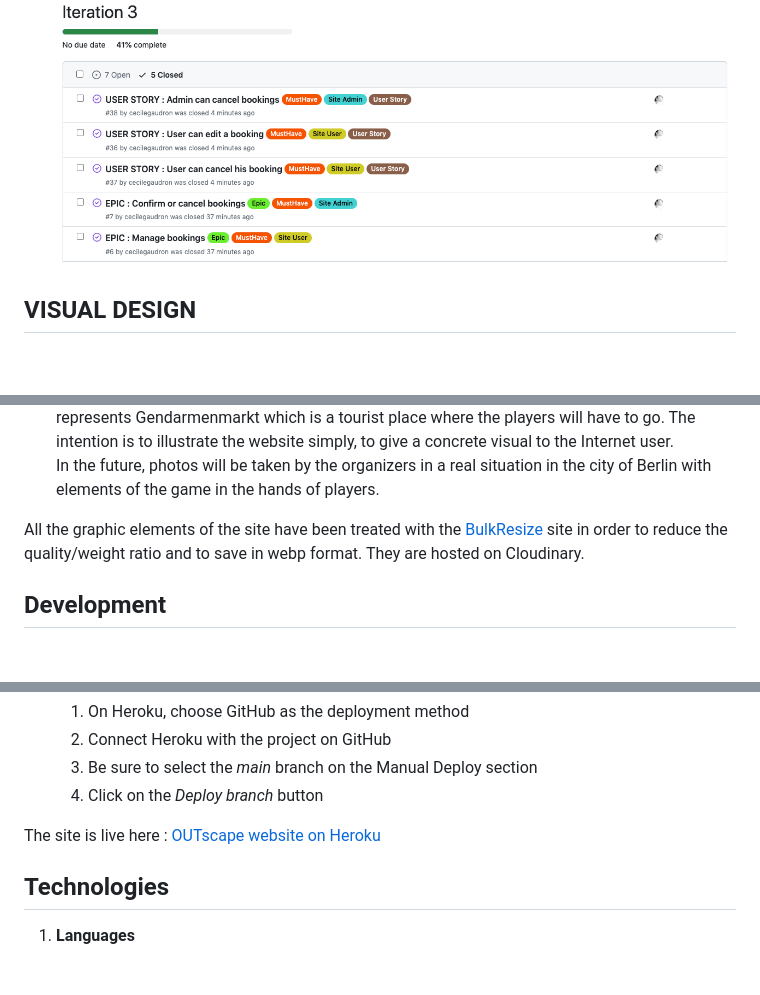
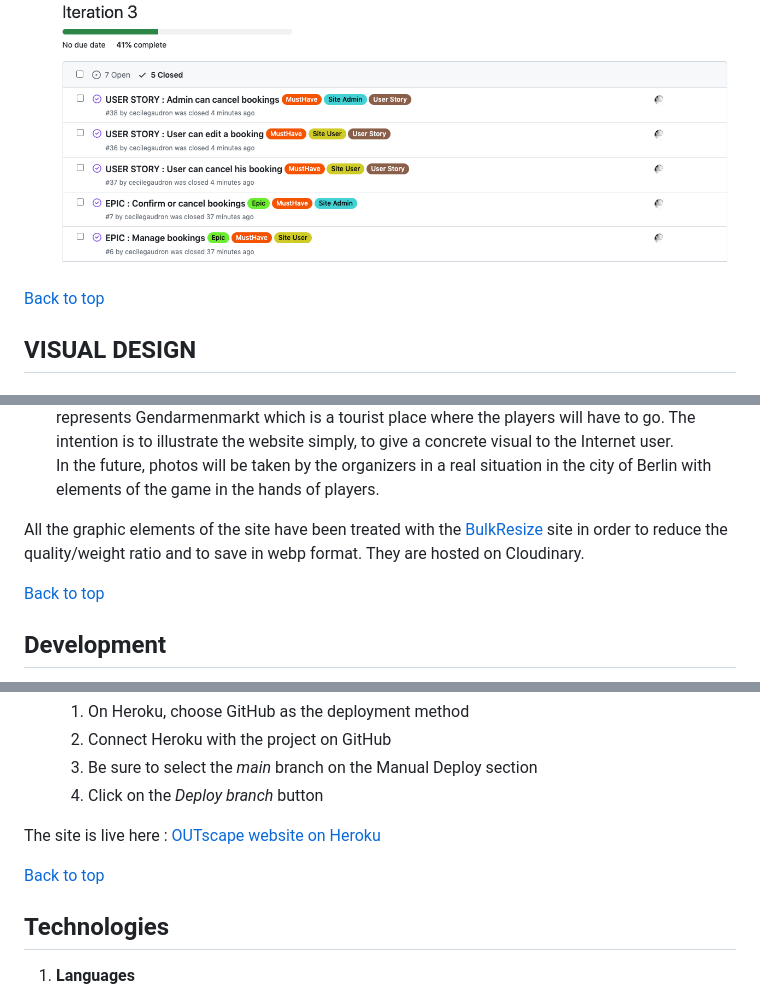
Before and after one commit to cecilegaudron/outscape-game, a Markdown page: README.md, 3 parts joined by grey strips. Rendered like a GitHub page; blank space fills up the shorter version.

```diff
--- a/README.md
+++ b/README.md
@@ -79,6 +80,8 @@ The iteration 2 can be consulted [here](https://github.com/cecilegaudron/outscap
 - **Iteration 3**
 The iteration 3 can be consulted [here](https://github.com/cecilegaudron/outscape-game/milestone/3)
 ![Iteration 3](/media/screenshots/agile-iteration3.png)
+
+[Back to top](#table-of-contents)
 
 ## VISUAL DESIGN
 ### Wireframes
@@ -122,6 +125,8 @@ The pictures on the homepage and on the Game page do not give any particular inf
 In the future, photos will be taken by the organizers in a real situation in the city of Berlin with elements of the game in the hands of players.
 
 All the graphic elements of the site have been treated with the [BulkResize](https://bulkresizephotos.com/en) site in order to reduce the quality/weight ratio and to save in webp format. They are hosted on Cloudinary.
+
+[Back to top](#table-of-contents)
 
 ## Development
 The organization of the website is very simple. It is a site composed of **four pages of content, accessible to all**:
@@ -423,6 +438,8 @@ Cloudinary is the service used to stored the media.
 
 The site is live here : [OUTscape website on Heroku](https://outscapebooking.herokuapp.com/)
 
+[Back to top](#table-of-contents)
+
 ## Technologies
 1. **Languages**
 - HTML
```
Also changed, not shown: other parts of README.md (+39 -6 lines).
